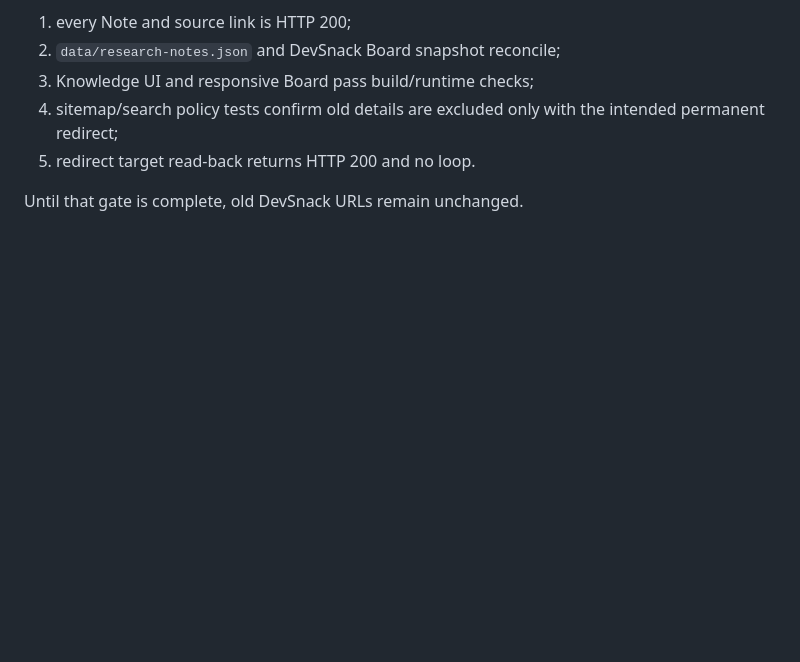
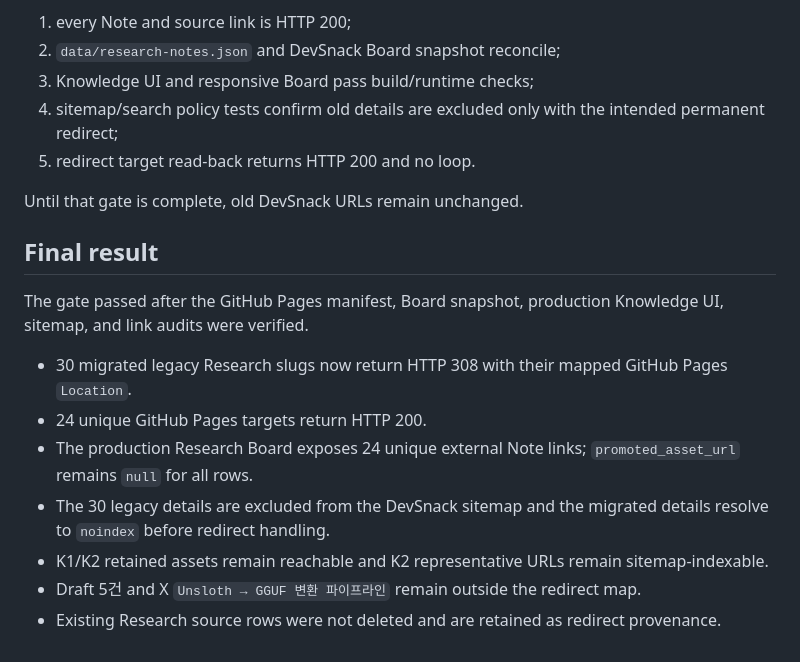
Before and after one commit to gdevsnack-ai-labs/devsnack-research-notes, a Markdown page: docs/migration-log-2026-08-30.md, the part around the change. Rendered like a GitHub page; blank space fills up the shorter version.

Commit message:
docs: record Research migration closeout

```diff
--- a/docs/migration-log-2026-08-30.md
+++ b/docs/migration-log-2026-08-30.md
@@ -73,3 +73,15 @@ This migration log records intended relationship only. Existing `/research/[slug
 5. redirect target read-back returns HTTP 200 and no loop.
 
 Until that gate is complete, old DevSnack URLs remain unchanged.
+
+## Final result
+
+The gate passed after the GitHub Pages manifest, Board snapshot, production Knowledge UI, sitemap, and link audits were verified.
+
+- 30 migrated legacy Research slugs now return HTTP 308 with their mapped GitHub Pages `Location`.
+- 24 unique GitHub Pages targets return HTTP 200.
+- The production Research Board exposes 24 unique external Note links; `promoted_asset_url` remains `null` for all rows.
+- The 30 legacy details are excluded from the DevSnack sitemap and the migrated details resolve to `noindex` before redirect handling.
+- K1/K2 retained assets remain reachable and K2 representative URLs remain sitemap-indexable.
+- Draft 5건 and X `Unsloth → GGUF 변환 파이프라인` remain outside the redirect map.
+- Existing Research source rows were not deleted and are retained as redirect provenance.
```
